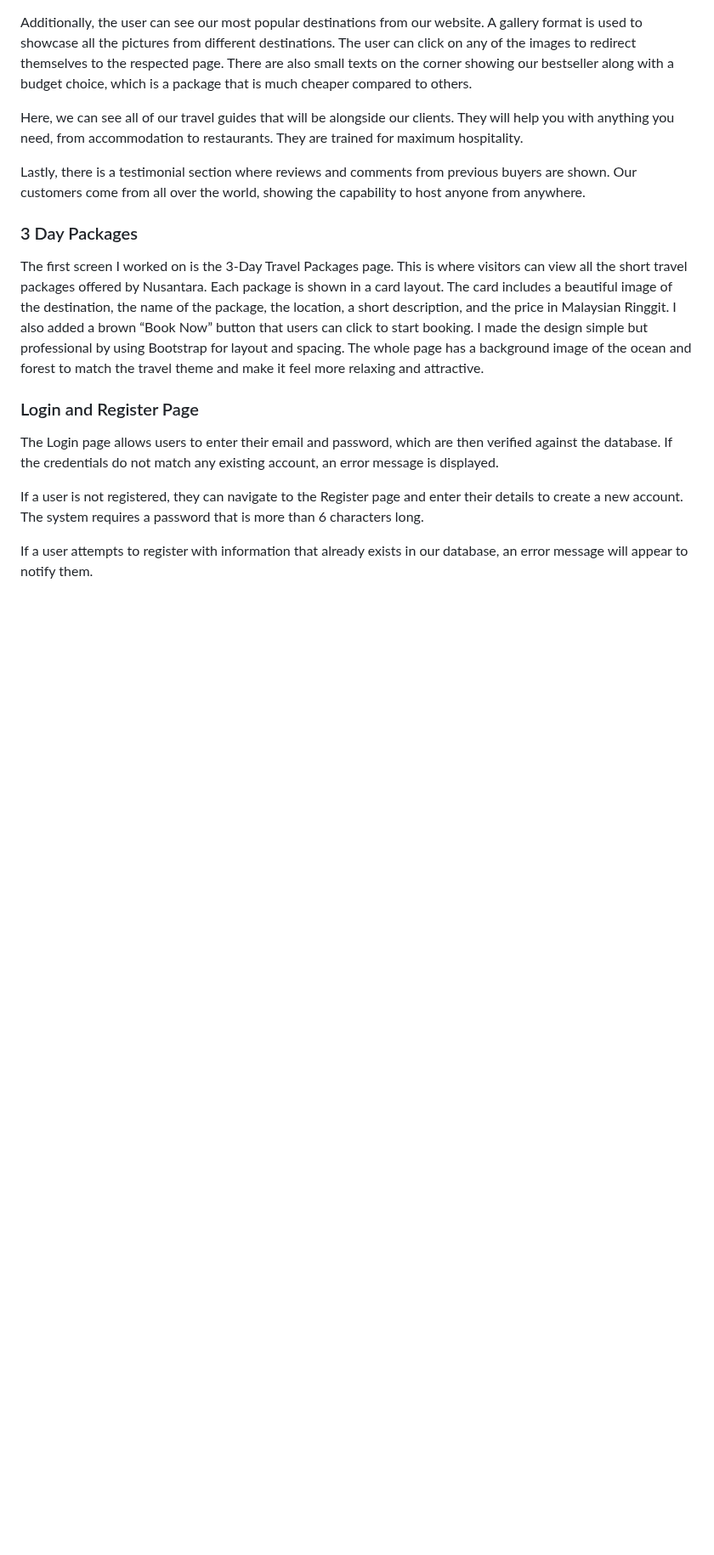
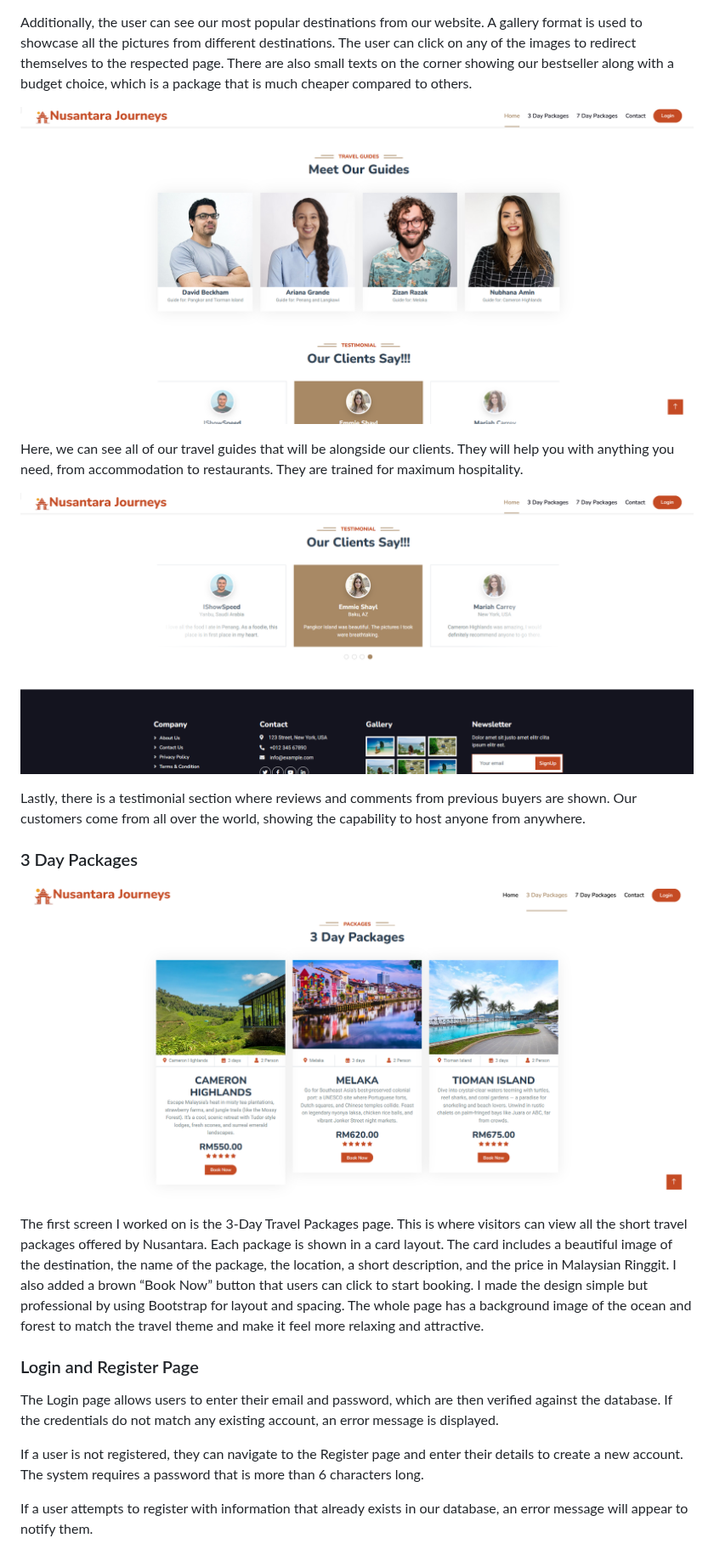
Before and after one commit to NikuAfreak/Nusantara-Journeys, a Markdown page: README.md, the part around one of its changes. Shown at 85% size. GitHub-like rendering; blank space fills up the shorter version.

```diff
--- a/README.md
+++ b/README.md
@@ -88,10 +93,16 @@ Underneath, the page shows our services. The services provided are WorldWide tra
 Additionally, the user can see our most popular destinations from our website. A gallery format is used to showcase all the pictures from different destinations. The user can click on any of the images to redirect themselves to the respected page. There are also small texts on the corner showing our bestseller along with a budget choice, which is a package that is much cheaper compared to others.
 
+![home4](/assets/home4.png "home4")
+
 Here, we can see all of our travel guides that will be alongside our clients. They will help you with anything you need, from accommodation to restaurants. They are trained for maximum hospitality.
+
+![home5](/assets/home5.png "home5")
 
 Lastly, there is a testimonial section where reviews and comments from previous buyers are shown. Our customers come from all over the world, showing the capability to host anyone from anywhere.
 
 ### 3 Day Packages
+
+![home6](/assets/home6.png "3Day")
 
 The first screen I worked on is the 3-Day Travel Packages page. This is where visitors can view all the short travel packages offered by Nusantara. Each package is shown in a card layout. The card includes a beautiful image of the destination, the name of the package, the location, a short description, and the price in Malaysian Ringgit. I also added a brown “Book Now” button that users can click to start booking. I made the design simple but professional by using Bootstrap for layout and spacing. The whole page has a background image of the ocean and forest to match the travel theme and make it feel more relaxing and attractive.
 
```
Also changed, not shown: other parts of README.md (+5 -0 lines).
